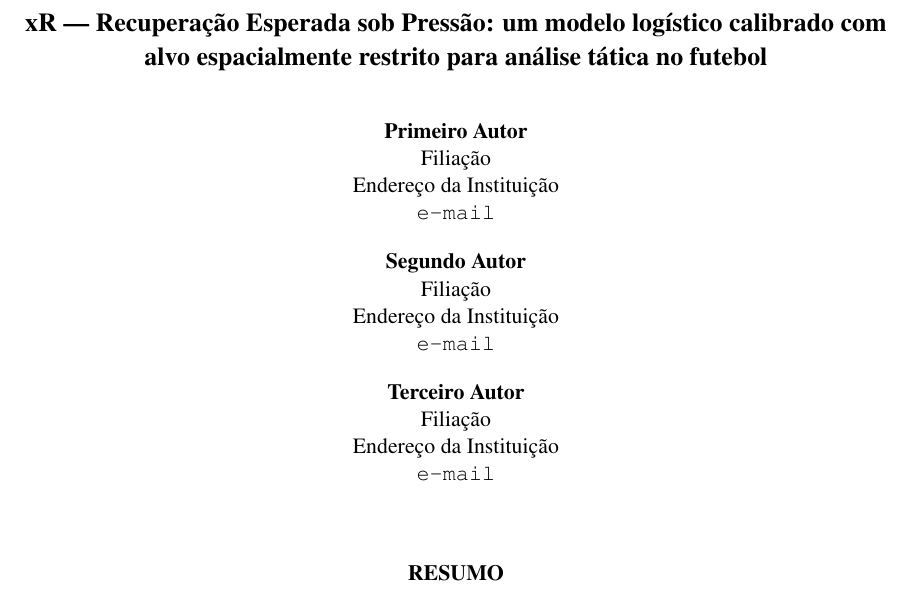
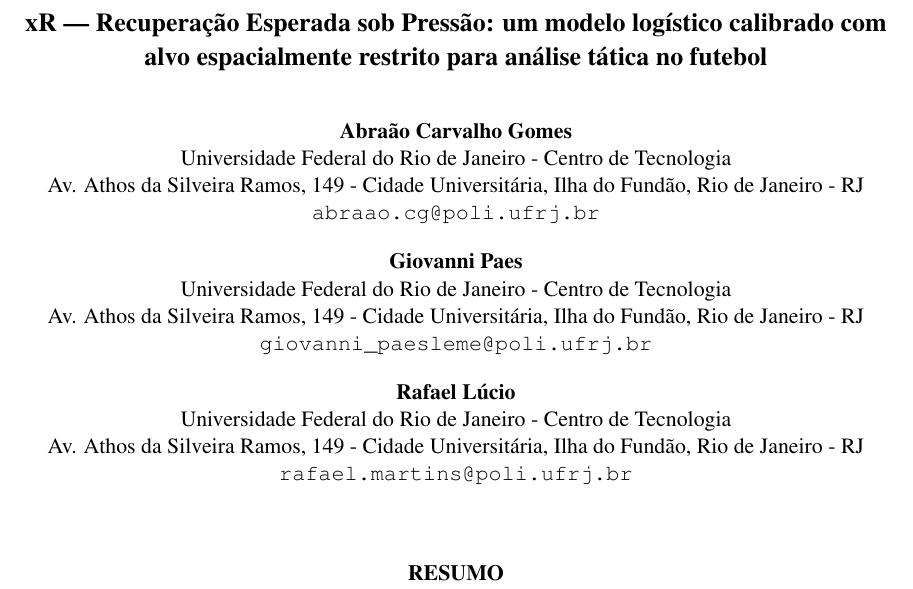
Before and after one commit to AbraaoCG/SoccerPressing, a LaTeX paper (paper/artigo-xR.tex): part of page 1 of 12, cut so that both start at the same text. Compiled offline with pdfLaTeX.

Commit message:
Latex / PDF atualizado com autores.

```diff
--- a/paper/artigo-xR.tex
+++ b/paper/artigo-xR.tex
@@ -29,24 +29,24 @@
 
 % ===== ESPAÇO PARA 3 AUTORES (preencher / remover para submissão cega) =====
 \author{
-\name{Primeiro Autor}
-\institute{Filiação}
-\iaddress{Endereço da Instituição}
-\email{e-mail}
+\name{Abraão Carvalho Gomes}
+\institute{Universidade Federal do Rio de Janeiro - Centro de Tecnologia}
+\iaddress{Av. Athos da Silveira Ramos, 149 - Cidade Universitária, Ilha do Fundão, Rio de Janeiro - RJ }
+\email{abraao.cg@poli.ufrj.br}
 }
 
 \author{
-\name{Segundo Autor}
-\institute{Filiação}
-\iaddress{Endereço da Instituição}
-\email{e-mail}
+\name{Giovanni Paes}
+\institute{Universidade Federal do Rio de Janeiro - Centro de Tecnologia}
+\iaddress{Av. Athos da Silveira Ramos, 149 - Cidade Universitária, Ilha do Fundão, Rio de Janeiro - RJ }
+\email{giovanni\_paesleme@poli.ufrj.br}
 }
 
 \author{
-\name{Terceiro Autor}
-\institute{Filiação}
-\iaddress{Endereço da Instituição}
-\email{e-mail}
+\name{Rafael Lúcio}
+\institute{Universidade Federal do Rio de Janeiro - Centro de Tecnologia}
+\iaddress{Av. Athos da Silveira Ramos, 149 - Cidade Universitária, Ilha do Fundão, Rio de Janeiro - RJ }
+\email{rafael.martins@poli.ufrj.br}
 }
 
 \vspace{8mm}
```
Also changed, not shown: paper/artigo-xR.pdf, 1 other file.
